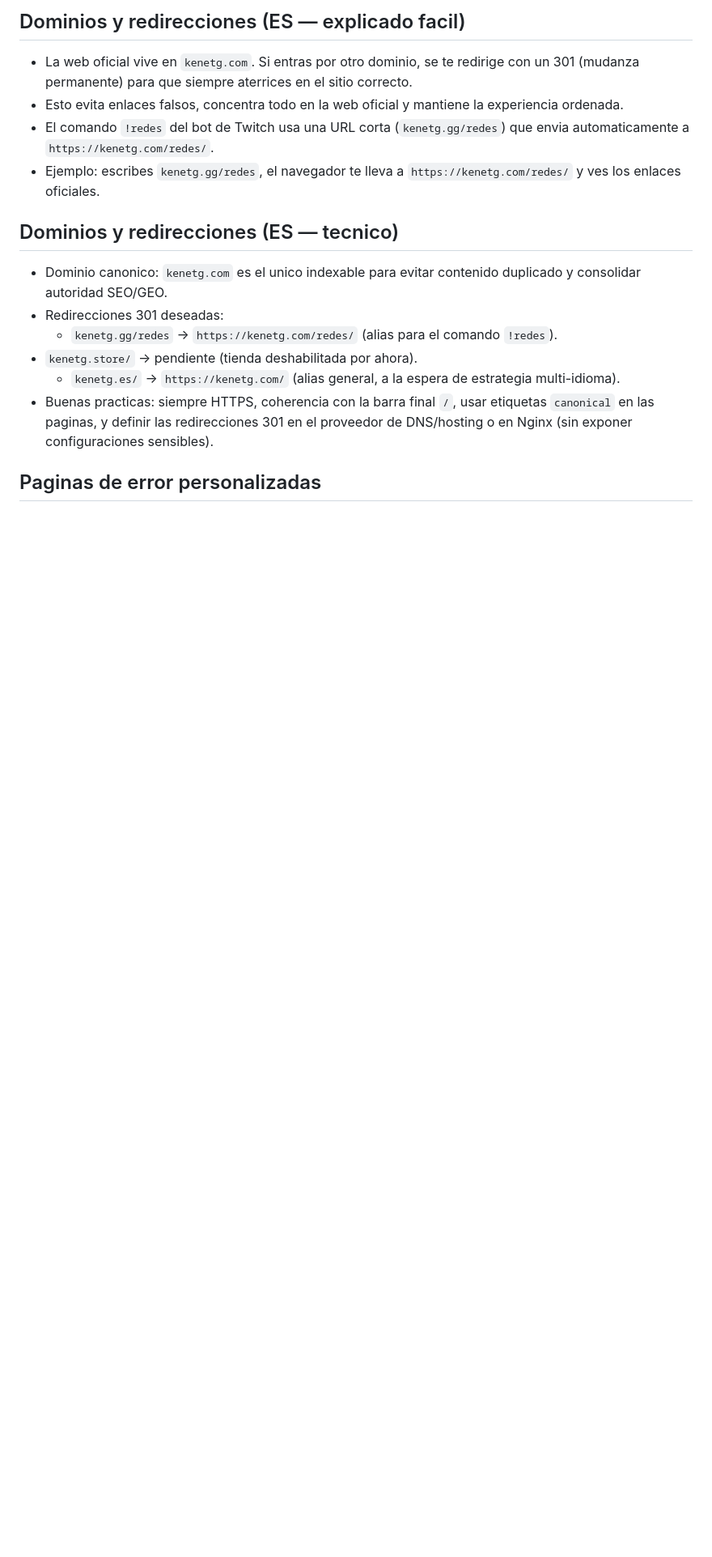
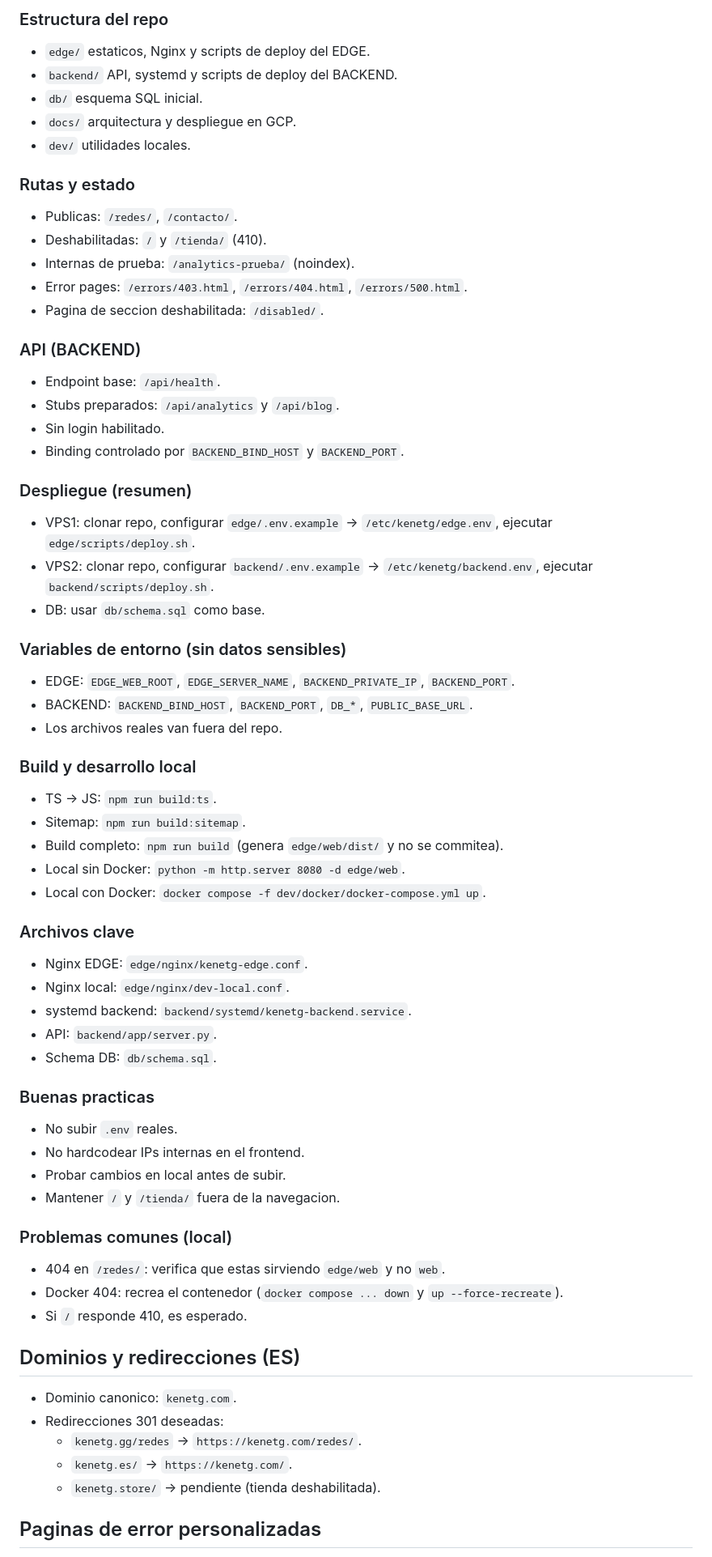
Before and after one commit to ferinazuma/kenetg-site, a Markdown page: README.md, the part around the change printed below. Shown: that part at 81% size. Drawn GitHub-style; blank space fills up the shorter version.

```diff
--- a/README.md
+++ b/README.md
@@ -46,16 +46,64 @@ Usa los canales publicos de KenetG en redes sociales para dudas o sugerencias.
 
-## Dominios y redirecciones (ES — explicado facil)
-- La web oficial vive en `kenetg.com`. Si entras por otro dominio, se te redirige con un 301 (mudanza permanente) para que siempre aterrices en el sitio correcto.
-- Esto evita enlaces falsos, concentra todo en la web oficial y mantiene la experiencia ordenada.
-- El comando `!redes` del bot de Twitch usa una URL corta (`kenetg.gg/redes`) que envia automaticamente a `https://kenetg.com/redes/`.
-- Ejemplo: escribes `kenetg.gg/redes`, el navegador te lleva a `https://kenetg.com/redes/` y ves los enlaces oficiales.
+### Estructura del repo
+- `edge/` estaticos, Nginx y scripts de deploy del EDGE.
+- `backend/` API, systemd y scripts de deploy del BACKEND.
+- `db/` esquema SQL inicial.
+- `docs/` arquitectura y despliegue en GCP.
+- `dev/` utilidades locales.
 
-## Dominios y redirecciones (ES — tecnico)
-- Dominio canonico: `kenetg.com` es el unico indexable para evitar contenido duplicado y consolidar autoridad SEO/GEO.
+### Rutas y estado
+- Publicas: `/redes/`, `/contacto/`.
+- Deshabilitadas: `/` y `/tienda/` (410).
+- Internas de prueba: `/analytics-prueba/` (noindex).
+- Error pages: `/errors/403.html`, `/errors/404.html`, `/errors/500.html`.
+- Pagina de seccion deshabilitada: `/disabled/`.
+
+### API (BACKEND)
+- Endpoint base: `/api/health`.
+- Stubs preparados: `/api/analytics` y `/api/blog`.
+- Sin login habilitado.
+- Binding controlado por `BACKEND_BIND_HOST` y `BACKEND_PORT`.
+
+### Despliegue (resumen)
+- VPS1: clonar repo, configurar `edge/.env.example` -> `/etc/kenetg/edge.env`, ejecutar `edge/scripts/deploy.sh`.
+- VPS2: clonar repo, configurar `backend/.env.example` -> `/etc/kenetg/backend.env`, ejecutar `backend/scripts/deploy.sh`.
+- DB: usar `db/schema.sql` como base.
+
+### Variables de entorno (sin datos sensibles)
+- EDGE: `EDGE_WEB_ROOT`, `EDGE_SERVER_NAME`, `BACKEND_PRIVATE_IP`, `BACKEND_PORT`.
+- BACKEND: `BACKEND_BIND_HOST`, `BACKEND_PORT`, `DB_*`, `PUBLIC_BASE_URL`.
+- Los archivos reales van fuera del repo.
+
+### Build y desarrollo local
+- TS -> JS: `npm run build:ts`.
+- Sitemap: `npm run build:sitemap`.
+- Build completo: `npm run build` (genera `edge/web/dist/` y no se commitea).
+- Local sin Docker: `python -m http.server 8080 -d edge/web`.
+- Local con Docker: `docker compose -f dev/docker/docker-compose.yml up`.
+
+### Archivos clave
+- Nginx EDGE: `edge/nginx/kenetg-edge.conf`.
+- Nginx local: `edge/nginx/dev-local.conf`.
+- systemd backend: `backend/systemd/kenetg-backend.service`.
+- API: `backend/app/server.py`.
+- Schema DB: `db/schema.sql`.
+
+### Buenas practicas
+- No subir `.env` reales.
+- No hardcodear IPs internas en el frontend.
+- Probar cambios en local antes de subir.
+- Mantener `/` y `/tienda/` fuera de la navegacion.
+
+### Problemas comunes (local)
+- 404 en `/redes/`: verifica que estas sirviendo `edge/web` y no `web`.
+- Docker 404: recrea el contenedor (`docker compose ... down` y `up --force-recreate`).
+- Si `/` responde 410, es esperado.
+
+## Dominios y redirecciones (ES)
+- Dominio canonico: `kenetg.com`.
 - Redirecciones 301 deseadas:
-  - `kenetg.gg/redes` -> `https://kenetg.com/redes/` (alias para el comando `!redes`).
-- `kenetg.store/` -> pendiente (tienda deshabilitada por ahora).
-  - `kenetg.es/` -> `https://kenetg.com/` (alias general, a la espera de estrategia multi-idioma).
-- Buenas practicas: siempre HTTPS, coherencia con la barra final `/`, usar etiquetas `canonical` en las paginas, y definir las redirecciones 301 en el proveedor de DNS/hosting o en Nginx (sin exponer configuraciones sensibles).
+  - `kenetg.gg/redes` -> `https://kenetg.com/redes/`.
+  - `kenetg.es/` -> `https://kenetg.com/`.
+  - `kenetg.store/` -> pendiente (tienda deshabilitada).
 
 ## Paginas de error personalizadas
```
Also changed, not shown: other parts of README.md (+77 -47 lines).
